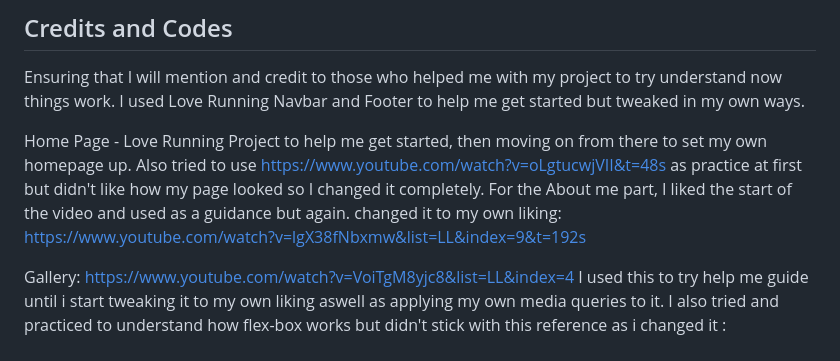
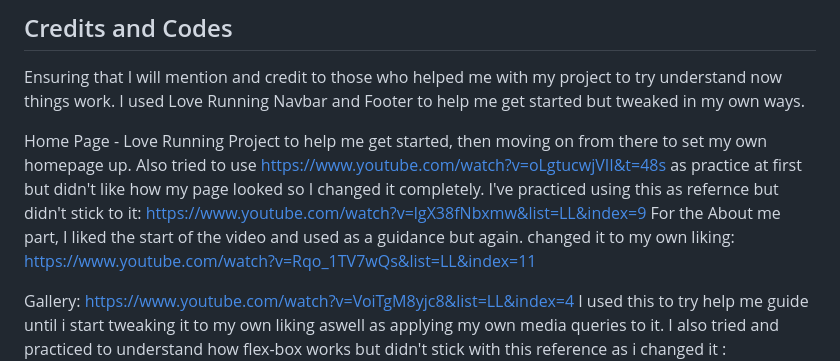
Before and after one commit to shaunadoo97/First-Portfolio, a Markdown page: README.md, the part around the change. GitHub-like rendering.

```diff
--- a/README.md
+++ b/README.md
@@ -172,7 +172,8 @@ I used Love Running Navbar and Footer to help me get started but tweaked in my o
 
 Home Page - Love Running Project to help me get started, then moving on from there to set my own homepage up.
 Also tried to use https://www.youtube.com/watch?v=oLgtucwjVII&t=48s as practice at first but didn't like how my page looked so I changed it completely.
-For the About me part, I liked the start of the video and used as a guidance but again. changed it to my own liking: https://www.youtube.com/watch?v=lgX38fNbxmw&list=LL&index=9&t=192s
+I've practiced using this as refernce but didn't stick to it: https://www.youtube.com/watch?v=lgX38fNbxmw&list=LL&index=9
+For the About me part, I liked the start of the video and used as a guidance but again. changed it to my own liking: https://www.youtube.com/watch?v=Rqo_1TV7wQs&list=LL&index=11
 
 Gallery: https://www.youtube.com/watch?v=VoiTgM8yjc8&list=LL&index=4 I used this to try help me guide until i start tweaking it to my own liking aswell as applying my own media queries to it.
 I also tried and practiced to understand how flex-box works but didn't stick with this reference as i changed it : https://www.youtube.com/watch?v=Fs5BVSS6b3M&list=LL&index=8
```
